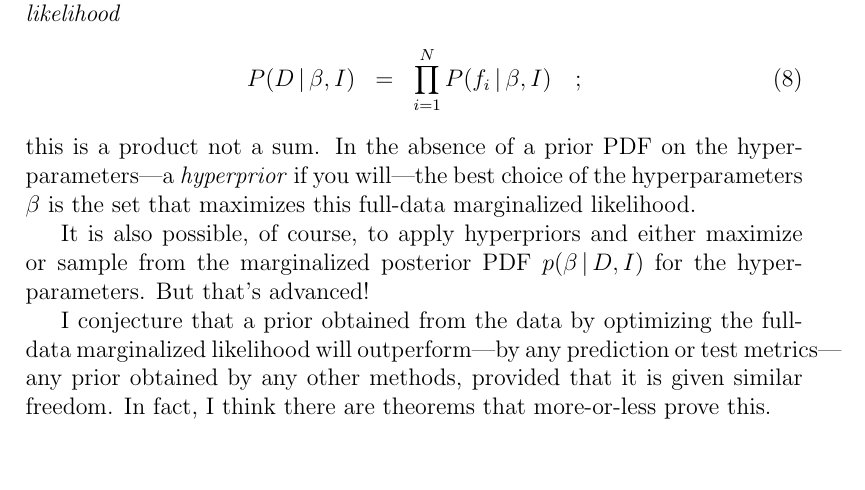
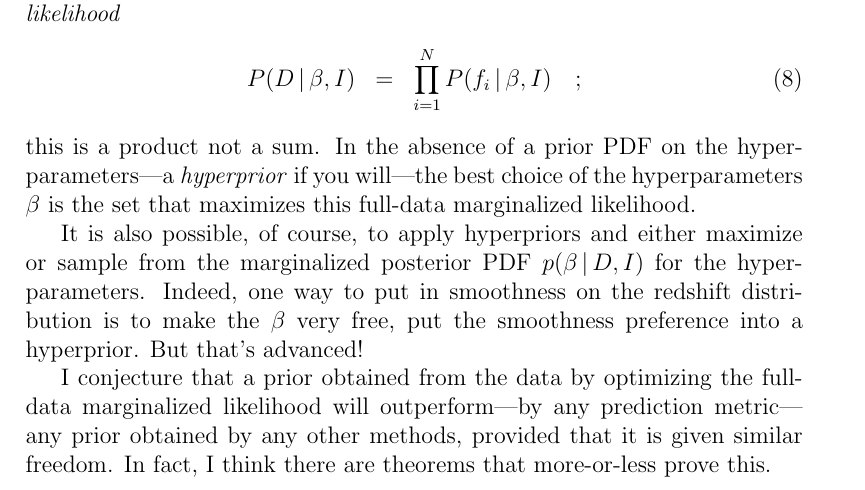
Before and after one commit to davidwhogg/PhotoZ, a LaTeX document (doc/for_Soumagnac.tex): part of page 3 of 3, cut so that both start at the same text, the shorter picture padded with empty space. Compiled offline with pdfLaTeX.

Commit message:
smoothness comment

```diff
--- a/doc/for_Soumagnac.tex
+++ b/doc/for_Soumagnac.tex
@@ -133,12 +133,15 @@ marginalized likelihood.
 
 It is also possible, of course, to apply hyper\-priors and either
 maximize or sample from the marginalized posterior PDF $p(\beta \given
-D, I)$ for the hyper\-parameters.  But that's advanced!
+D, I)$ for the hyper\-parameters.  Indeed, one way to put in
+smoothness on the redshift distribution is to make the $\beta$ very
+free, put the smoothness preference into a hyperprior.  But that's
+advanced!
 
 I conjecture that a prior obtained from the data by optimizing the
 full-data marginalized likelihood will outperform---by any prediction
-or test metrics---any prior obtained by any other methods, provided
-that it is given similar freedom.  In fact, I think there are theorems
-that more-or-less prove this.
+metric---any prior obtained by any other methods, provided that it is
+given similar freedom.  In fact, I think there are theorems that
+more-or-less prove this.
 
 \end{document}
```
